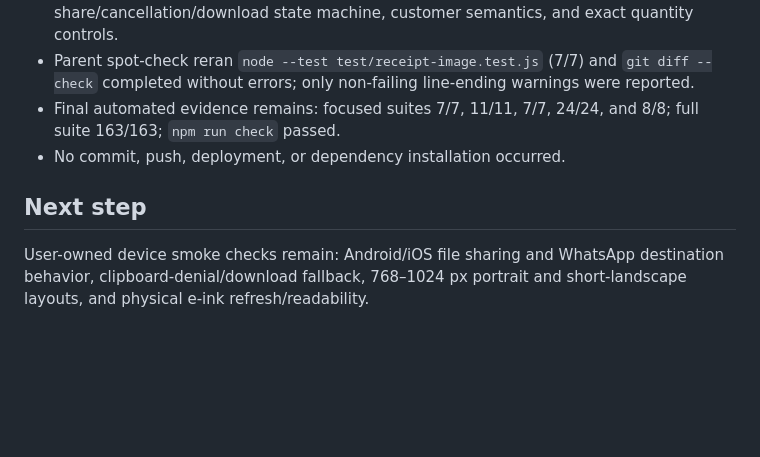
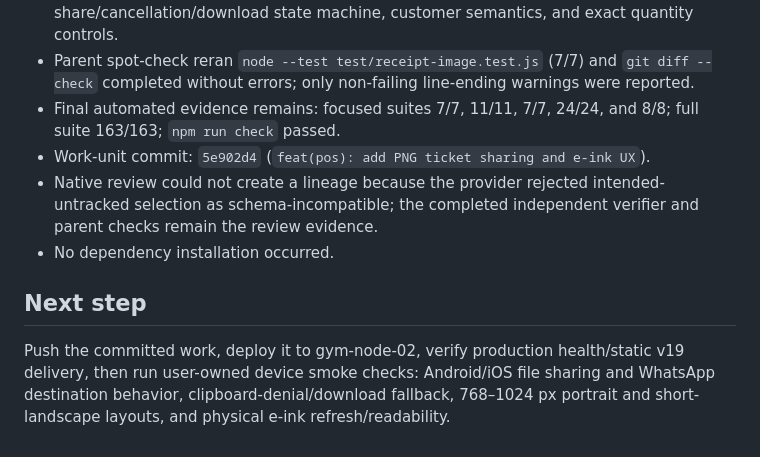
Before and after one commit to melvinarana08/CreacionesMelvinWeb, a Markdown page: odd/tasks/visual-ticket-mobile-eink-ux.md, the part around the change. GitHub-like rendering; blank space fills up the shorter version.

Commit message:
docs(odd): record visual UX delivery evidence

```diff
--- a/odd/tasks/visual-ticket-mobile-eink-ux.md
+++ b/odd/tasks/visual-ticket-mobile-eink-ux.md
@@ -91,7 +91,9 @@ Make ticket sharing preserve its visual structure, make customer entry unmistaka
 - Parent structural readback confirmed the deterministic PNG model, file-share/cancellation/download state machine, customer semantics, and exact quantity controls.
 - Parent spot-check reran `node --test test/receipt-image.test.js` (7/7) and `git diff --check` completed without errors; only non-failing line-ending warnings were reported.
 - Final automated evidence remains: focused suites 7/7, 11/11, 7/7, 24/24, and 8/8; full suite 163/163; `npm run check` passed.
-- No commit, push, deployment, or dependency installation occurred.
+- Work-unit commit: `5e902d4` (`feat(pos): add PNG ticket sharing and e-ink UX`).
+- Native review could not create a lineage because the provider rejected intended-untracked selection as schema-incompatible; the completed independent verifier and parent checks remain the review evidence.
+- No dependency installation occurred.
 
 ## Next step
-User-owned device smoke checks remain: Android/iOS file sharing and WhatsApp destination behavior, clipboard-denial/download fallback, 768–1024 px portrait and short-landscape layouts, and physical e-ink refresh/readability.
+Push the committed work, deploy it to gym-node-02, verify production health/static v19 delivery, then run user-owned device smoke checks: Android/iOS file sharing and WhatsApp destination behavior, clipboard-denial/download fallback, 768–1024 px portrait and short-landscape layouts, and physical e-ink refresh/readability.
```
